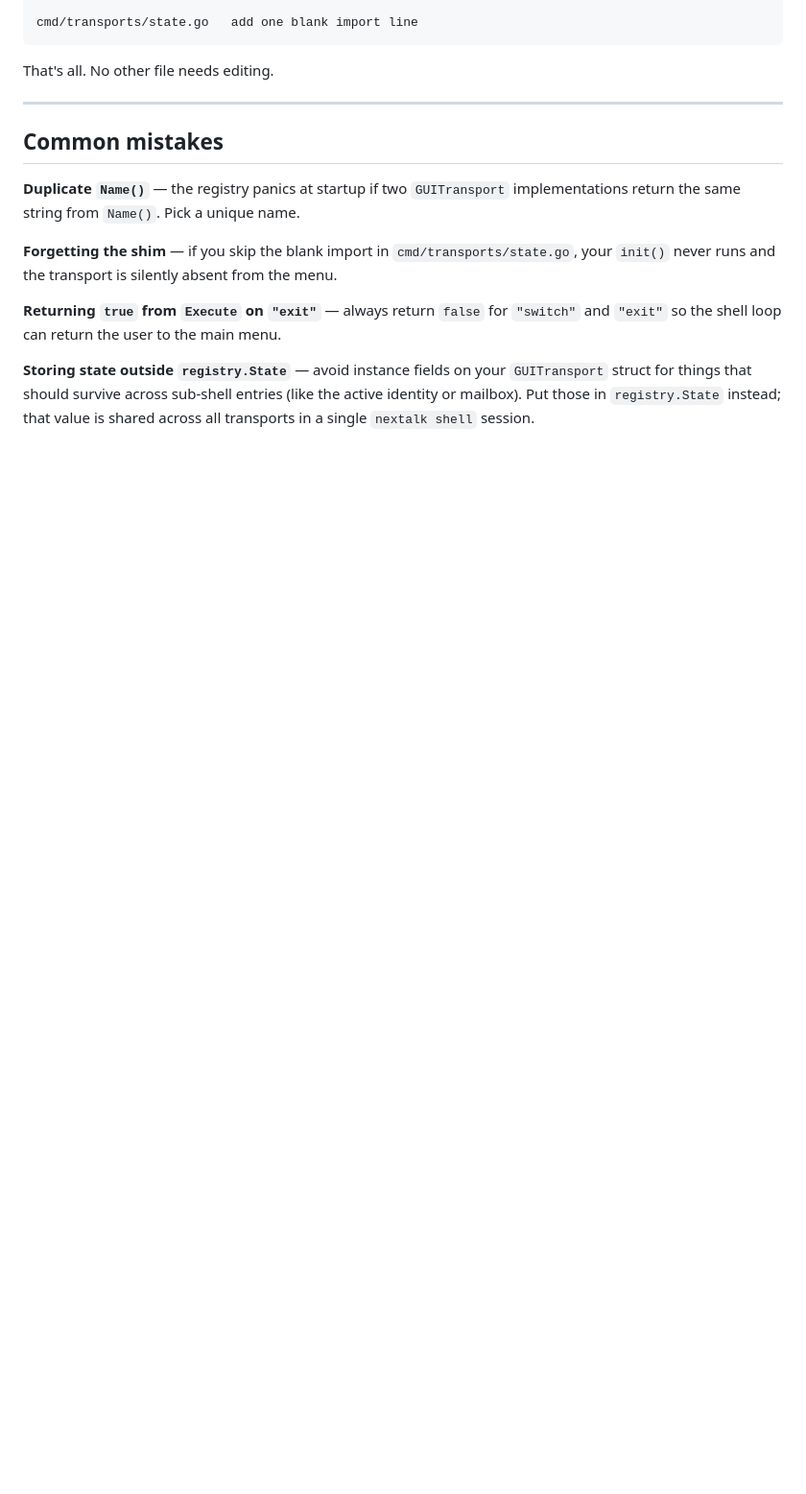
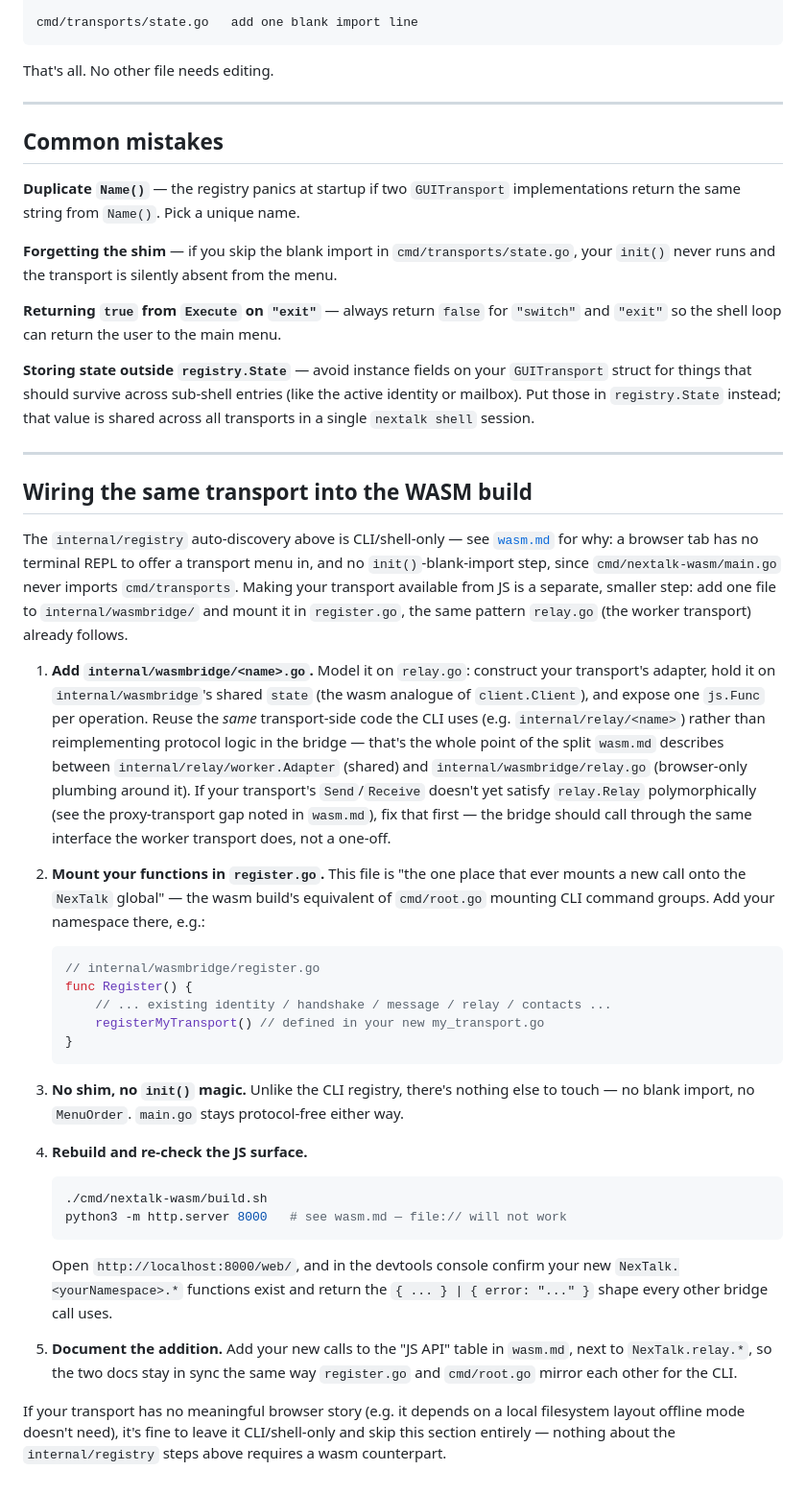
Before and after one commit to erfanheydarzade/NexTalk, a Markdown page: docs/adding-a-transport.md, the part around the change. Shown at 96% size. GitHub-like rendering; blank space fills up the shorter version.

Commit message:
docs: document wiring a transport into the wasm build
Add a section explaining how to expose a new transport under
internal/wasmbridge/ and mount it in register.go, mirroring the
existing CLI-registry instructions.

````diff
--- a/docs/adding-a-transport.md
+++ b/docs/adding-a-transport.md
@@ -347,3 +347,65 @@ silently absent from the menu.
 `GUITransport` struct for things that should survive across sub-shell entries
 (like the active identity or mailbox). Put those in `registry.State` instead;
 that value is shared across all transports in a single `nextalk shell` session.
+
+---
+
+## Wiring the same transport into the WASM build
+
+The `internal/registry` auto-discovery above is CLI/shell-only — see
+[`wasm.md`](wasm.md#why-the-relay-just-works-in-wasm) for why: a browser tab has no
+terminal REPL to offer a transport menu in, and no `init()`-blank-import
+step, since `cmd/nextalk-wasm/main.go` never imports `cmd/transports`.
+Making your transport available from JS is a separate, smaller step: add
+one file to `internal/wasmbridge/` and mount it in `register.go`, the
+same pattern `relay.go` (the worker transport) already follows.
+
+1. **Add `internal/wasmbridge/<name>.go`.** Model it on `relay.go`:
+   construct your transport's adapter, hold it on `internal/wasmbridge`'s
+   shared `state` (the wasm analogue of `client.Client`), and expose one
+   `js.Func` per operation. Reuse the *same* transport-side code the CLI
+   uses (e.g. `internal/relay/<name>`) rather than reimplementing
+   protocol logic in the bridge — that's the whole point of the split
+   `wasm.md` describes between `internal/relay/worker.Adapter` (shared)
+   and `internal/wasmbridge/relay.go` (browser-only plumbing around it).
+   If your transport's `Send`/`Receive` doesn't yet satisfy
+   `relay.Relay` polymorphically (see the proxy-transport gap noted in
+   `wasm.md`), fix that first — the bridge should call through the same
+   interface the worker transport does, not a one-off.
+
+2. **Mount your functions in `register.go`.** This file is "the one
+   place that ever mounts a new call onto the `NexTalk` global" — the
+   wasm build's equivalent of `cmd/root.go` mounting CLI command groups.
+   Add your namespace there, e.g.:
+
+   ```go
+   // internal/wasmbridge/register.go
+   func Register() {
+       // ... existing identity / handshake / message / relay / contacts ...
+       registerMyTransport() // defined in your new my_transport.go
+   }
+   ```
+
+3. **No shim, no `init()` magic.** Unlike the CLI registry, there's
+   nothing else to touch — no blank import, no `MenuOrder`. `main.go`
+   stays protocol-free either way.
+
+4. **Rebuild and re-check the JS surface.**
+
+   ```bash
+   ./cmd/nextalk-wasm/build.sh
+   python3 -m http.server 8000   # see wasm.md — file:// will not work
+   ```
+
+   Open `http://localhost:8000/web/`, and in the devtools console confirm
+   your new `NexTalk.<yourNamespace>.*` functions exist and return the
+   `{ ... } | { error: "..." }` shape every other bridge call uses.
+
+5. **Document the addition.** Add your new calls to the "JS API" table in
+   `wasm.md`, next to `NexTalk.relay.*`, so the two docs stay in sync the
+   same way `register.go` and `cmd/root.go` mirror each other for the CLI.
+
+If your transport has no meaningful browser story (e.g. it depends on a
+local filesystem layout offline mode doesn't need), it's fine to leave it
+CLI/shell-only and skip this section entirely — nothing about the
+`internal/registry` steps above requires a wasm counterpart.
````
